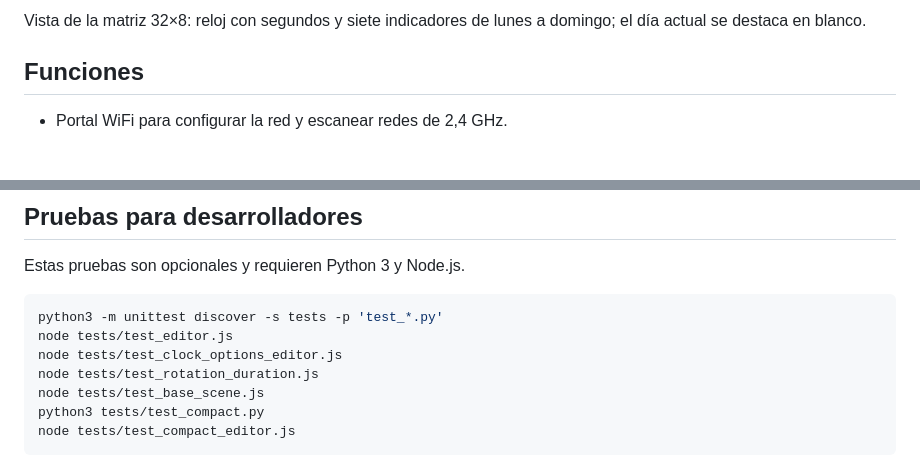
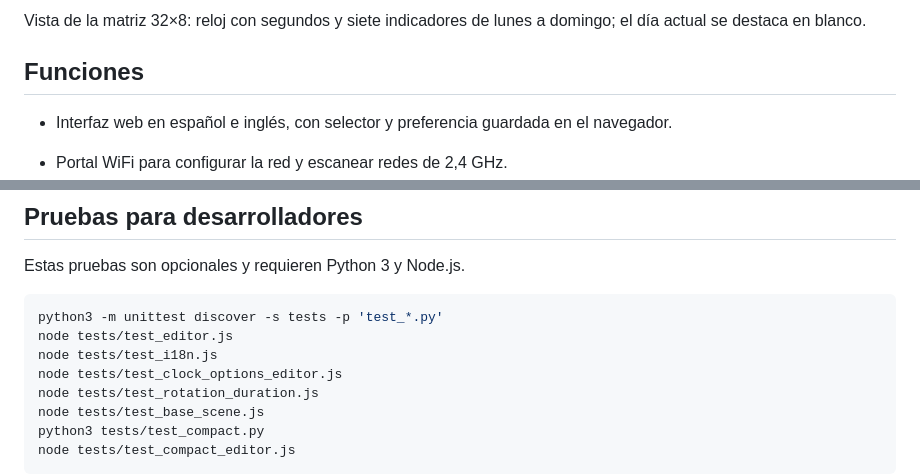
Before and after one commit to diegomardev/pixel-mb-8266, a Markdown page: README.md, 2 parts joined by grey strips. Drawn GitHub-style; blank space fills up the shorter version.

Commit message:
Documentar selector de idioma y pruebas de traducción

````diff
--- a/README.md
+++ b/README.md
@@ -8,6 +8,8 @@ Vista de la matriz 32×8: reloj con segundos y siete indicadores de lunes a domi
 
 
 ## Funciones
+
+- Interfaz web en español e inglés, con selector y preferencia guardada en el navegador.
 
 - Portal WiFi para configurar la red y escanear redes de 2,4 GHz.
 - Hotspot de recuperación tras 15 segundos sin conexión y reintentos cada 30 segundos.
@@ -112,6 +114,7 @@ Estas pruebas son opcionales y requieren Python 3 y Node.js.
 ```sh
 python3 -m unittest discover -s tests -p 'test_*.py'
 node tests/test_editor.js
+node tests/test_i18n.js
 node tests/test_clock_options_editor.js
 node tests/test_rotation_duration.js
 node tests/test_base_scene.js
````
